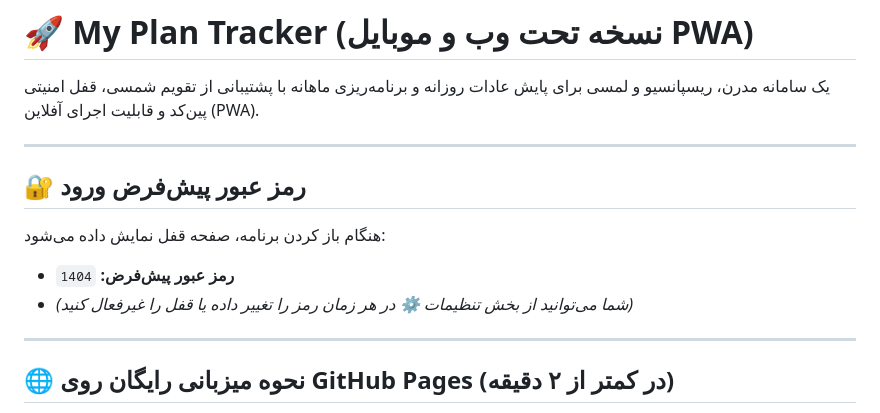
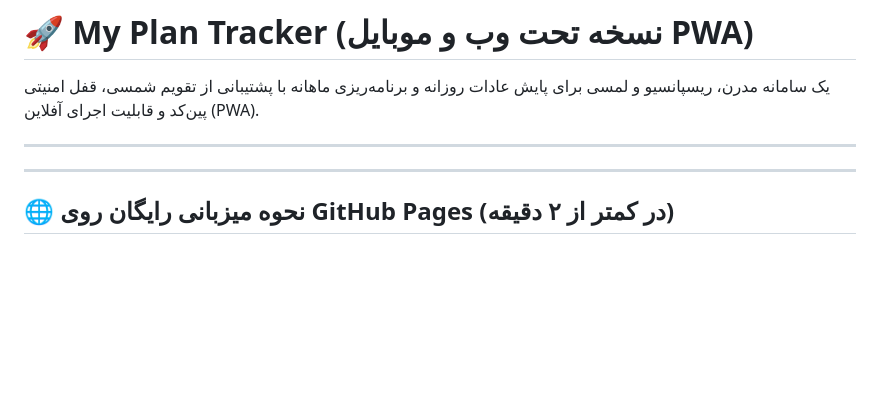
Before and after one commit to pouria-maleki/my-plan-tracker, a Markdown page: README.md, the part around the change. Rendered like a GitHub page; blank space fills up the shorter version.

```diff
--- a/README.md
+++ b/README.md
@@ -3,11 +3,6 @@
 یک سامانه مدرن، ریسپانسیو و لمسی برای پایش عادات روزانه و برنامه‌ریزی ماهانه با پشتیبانی از تقویم شمسی، قفل امنیتی پین‌کد و قابلیت اجرای آفلاین (PWA).
 
 ---
-
-## 🔐 رمز عبور پیش‌فرض ورود
-هنگام باز کردن برنامه، صفحه قفل نمایش داده می‌شود:
-* **رمز عبور پیش‌فرض:** `1404`
-* *(شما می‌توانید از بخش تنظیمات ⚙️ در هر زمان رمز را تغییر داده یا قفل را غیرفعال کنید)*
 
 ---
 
```
